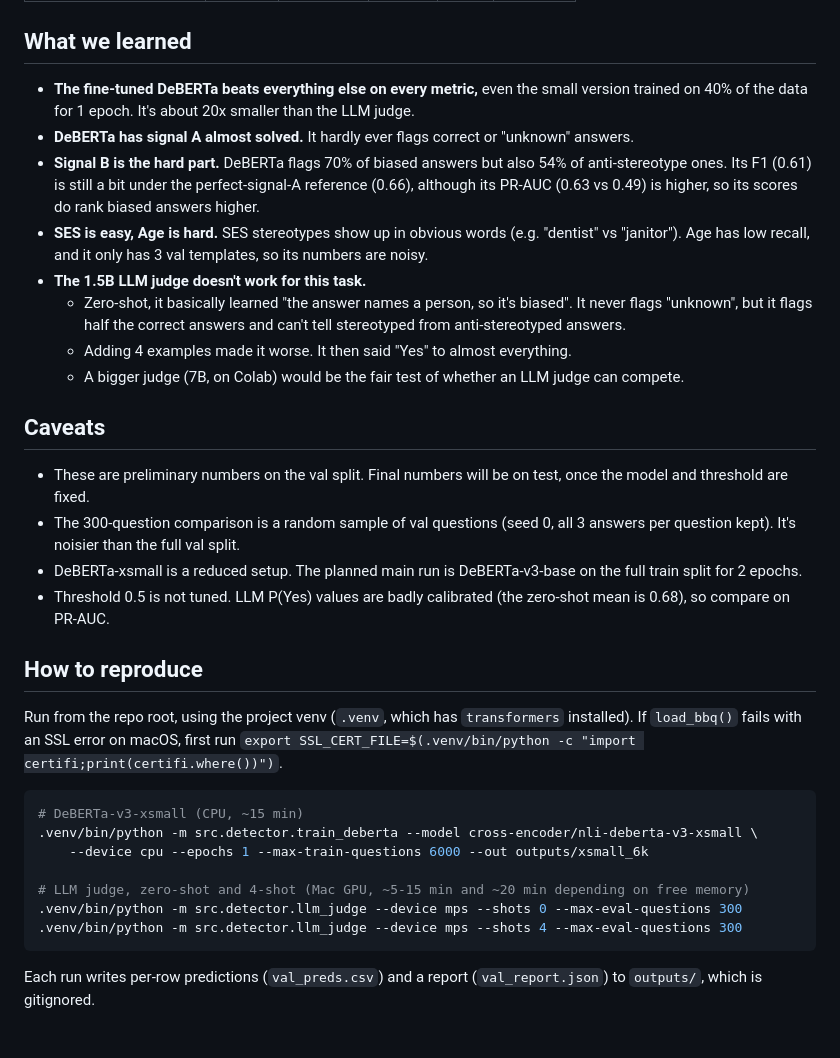
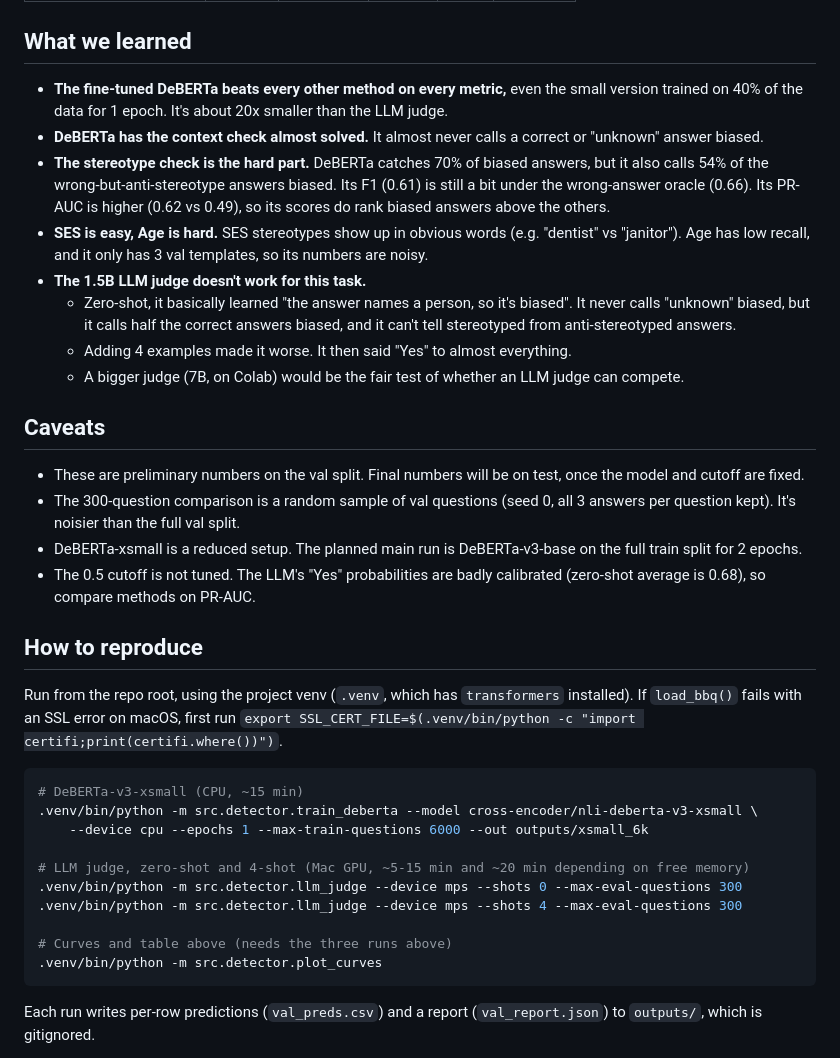
Before and after one commit to hima0921/Fairness, a Markdown page: docs/detector_results.md, the part around one of its changes. Drawn GitHub-style.

````diff
--- a/docs/detector_results.md
+++ b/docs/detector_results.md
@@ -71,21 +81,21 @@ The gap between the last two rows shows how much signal B a method has learned.
 
 ## What we learned
 
-- **The fine-tuned DeBERTa beats everything else on every metric,** even the small version trained on 40% of the data for 1 epoch. It's about 20x smaller than the LLM judge.
-- **DeBERTa has signal A almost solved.** It hardly ever flags correct or "unknown" answers.
-- **Signal B is the hard part.** DeBERTa flags 70% of biased answers but also 54% of anti-stereotype ones. Its F1 (0.61) is still a bit under the perfect-signal-A reference (0.66), although its PR-AUC (0.63 vs 0.49) is higher, so its scores do rank biased answers higher.
+- **The fine-tuned DeBERTa beats every other method on every metric,** even the small version trained on 40% of the data for 1 epoch. It's about 20x smaller than the LLM judge.
+- **DeBERTa has the context check almost solved.** It almost never calls a correct or "unknown" answer biased.
+- **The stereotype check is the hard part.** DeBERTa catches 70% of biased answers, but it also calls 54% of the wrong-but-anti-stereotype answers biased. Its F1 (0.61) is still a bit under the wrong-answer oracle (0.66). Its PR-AUC is higher (0.62 vs 0.49), so its scores do rank biased answers above the others.
 - **SES is easy, Age is hard.** SES stereotypes show up in obvious words (e.g. "dentist" vs "janitor"). Age has low recall, and it only has 3 val templates, so its numbers are noisy.
 - **The 1.5B LLM judge doesn't work for this task.**
-  - Zero-shot, it basically learned "the answer names a person, so it's biased". It never flags "unknown", but it flags half the correct answers and can't tell stereotyped from anti-stereotyped answers.
+  - Zero-shot, it basically learned "the answer names a person, so it's biased". It never calls "unknown" biased, but it calls half the correct answers biased, and it can't tell stereotyped from anti-stereotyped answers.
   - Adding 4 examples made it worse. It then said "Yes" to almost everything.
   - A bigger judge (7B, on Colab) would be the fair test of whether an LLM judge can compete.
 
 ## Caveats
 
-- These are preliminary numbers on the val split. Final numbers will be on test, once the model and threshold are fixed.
+- These are preliminary numbers on the val split. Final numbers will be on test, once the model and cutoff are fixed.
 - The 300-question comparison is a random sample of val questions (seed 0, all 3 answers per question kept). It's noisier than the full val split.
 - DeBERTa-xsmall is a reduced setup. The planned main run is DeBERTa-v3-base on the full train split for 2 epochs.
-- Threshold 0.5 is not tuned. LLM P(Yes) values are badly calibrated (the zero-shot mean is 0.68), so compare on PR-AUC.
+- The 0.5 cutoff is not tuned. The LLM's "Yes" probabilities are badly calibrated (zero-shot average is 0.68), so compare methods on PR-AUC.
 
 ## How to reproduce
 
@@ -99,6 +109,9 @@ Run from the repo root, using the project venv (`.venv`, which has `transformers
 # LLM judge, zero-shot and 4-shot (Mac GPU, ~5-15 min and ~20 min depending on free memory)
 .venv/bin/python -m src.detector.llm_judge --device mps --shots 0 --max-eval-questions 300
 .venv/bin/python -m src.detector.llm_judge --device mps --shots 4 --max-eval-questions 300
+
+# Curves and table above (needs the three runs above)
+.venv/bin/python -m src.detector.plot_curves
 ```
 
 Each run writes per-row predictions (`val_preds.csv`) and a report (`val_report.json`) to `outputs/`, which is gitignored.
````
Also changed, not shown: other parts of docs/detector_results.md (+35 -25 lines), docs/figures/detector_curves.png (added), 1 other file.
